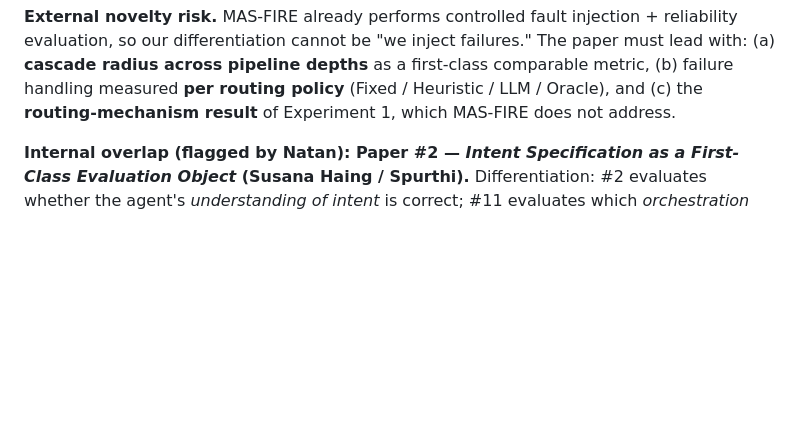
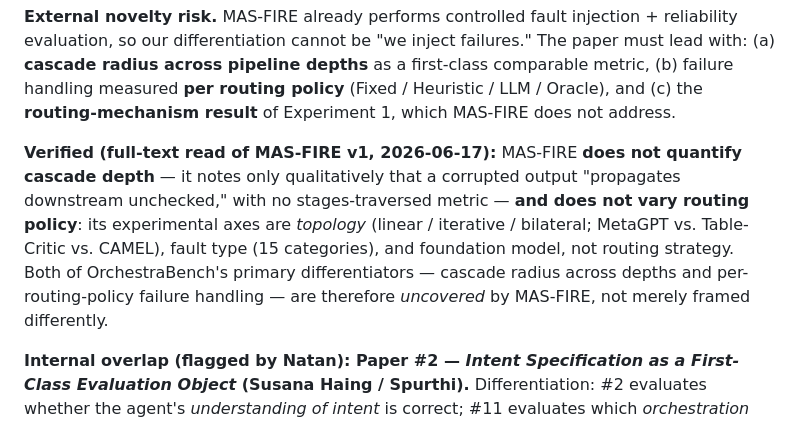
Before and after one commit to anote-ai/Research-OrchestrateBench, a Markdown page: DESIGN_DOC.md, the part around the change. GitHub-like rendering; blank space fills up the shorter version.

Commit message:
docs(design): record full-text MAS-FIRE verification — it does not quantify cascade depth or vary routing policy (both OrchestraBench differentiators uncovered)

```diff
--- a/DESIGN_DOC.md
+++ b/DESIGN_DOC.md
@@ -55,6 +55,14 @@ evaluation, so our differentiation cannot be "we inject failures." The paper mus
 **cascade radius across pipeline depths** as a first-class comparable metric, (b) failure handling
 measured **per routing policy** (Fixed / Heuristic / LLM / Oracle), and (c) the **routing-mechanism
 result** of Experiment 1, which MAS-FIRE does not address.
+
+**Verified (full-text read of MAS-FIRE v1, 2026-06-17):** MAS-FIRE **does not quantify cascade
+depth** — it notes only qualitatively that a corrupted output "propagates downstream unchecked,"
+with no stages-traversed metric — **and does not vary routing policy**: its experimental axes are
+*topology* (linear / iterative / bilateral; MetaGPT vs. Table-Critic vs. CAMEL), fault type (15
+categories), and foundation model, not routing strategy. Both of OrchestraBench's primary
+differentiators — cascade radius across depths and per-routing-policy failure handling — are
+therefore *uncovered* by MAS-FIRE, not merely framed differently.
 
 **Internal overlap (flagged by Natan): Paper #2 — *Intent Specification as a First-Class Evaluation
 Object* (Susana Haing / Spurthi).** Differentiation: #2 evaluates whether the agent's
```
